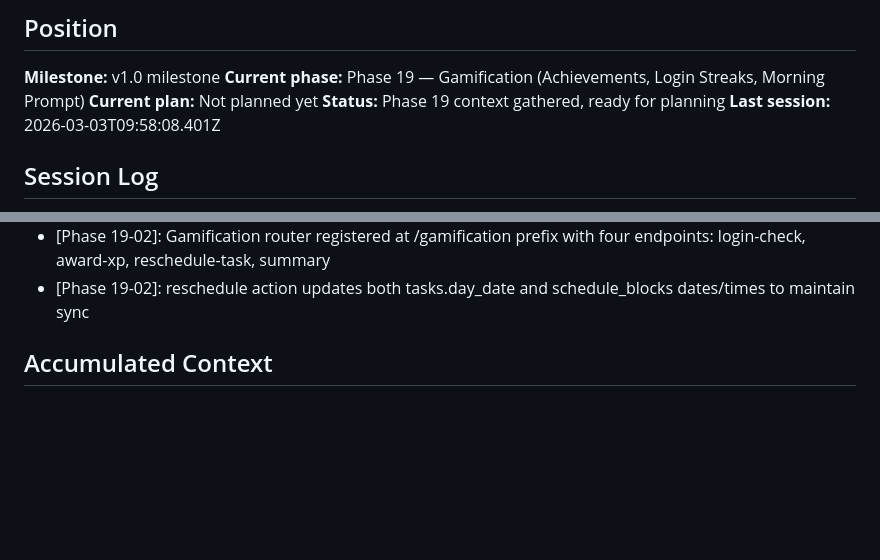
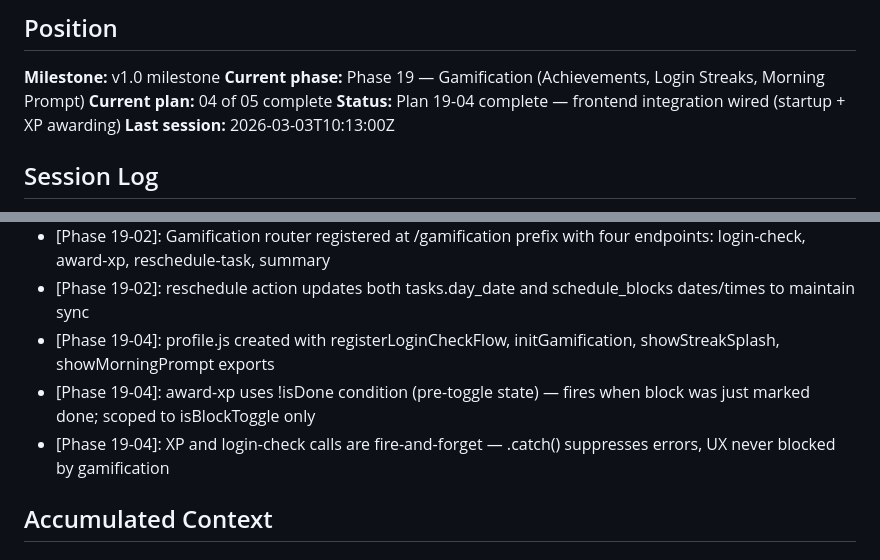
Before and after one commit to Eyal-Atar/study, a Markdown page: .planning/STATE.md, 2 parts joined by grey strips. Rendered like a GitHub page; blank space fills up the shorter version.

```diff
--- a/.planning/STATE.md
+++ b/.planning/STATE.md
@@ -8,9 +8,9 @@ See: .planning/PROJECT.md
 
 **Milestone:** v1.0 milestone
 **Current phase:** Phase 19 — Gamification (Achievements, Login Streaks, Morning Prompt)
-**Current plan:** Not planned yet
-**Status:** Phase 19 context gathered, ready for planning
-**Last session:** 2026-03-03T09:58:08.401Z
+**Current plan:** 04 of 05 complete
+**Status:** Plan 19-04 complete — frontend integration wired (startup + XP awarding)
+**Last session:** 2026-03-03T10:13:00Z
 
 ## Session Log
 
@@ -43,6 +43,9 @@ See: .planning/PROJECT.md
 - Motivation sequence: Motivation block (Finish Line) now explicitly uses `last_block_end` to ensure it is placed after all study/padding activities. (17-post)
 - [Phase 19-02]: Gamification router registered at /gamification prefix with four endpoints: login-check, award-xp, reschedule-task, summary
 - [Phase 19-02]: reschedule action updates both tasks.day_date and schedule_blocks dates/times to maintain sync
+- [Phase 19-04]: profile.js created with registerLoginCheckFlow, initGamification, showStreakSplash, showMorningPrompt exports
+- [Phase 19-04]: award-xp uses !isDone condition (pre-toggle state) — fires when block was just marked done; scoped to isBlockToggle only
+- [Phase 19-04]: XP and login-check calls are fire-and-forget — .catch() suppresses errors, UX never blocked by gamification
 
 ## Accumulated Context
 
```
Also changed, not shown: .planning/ROADMAP.md (+5 -5 lines), 1 other file.
